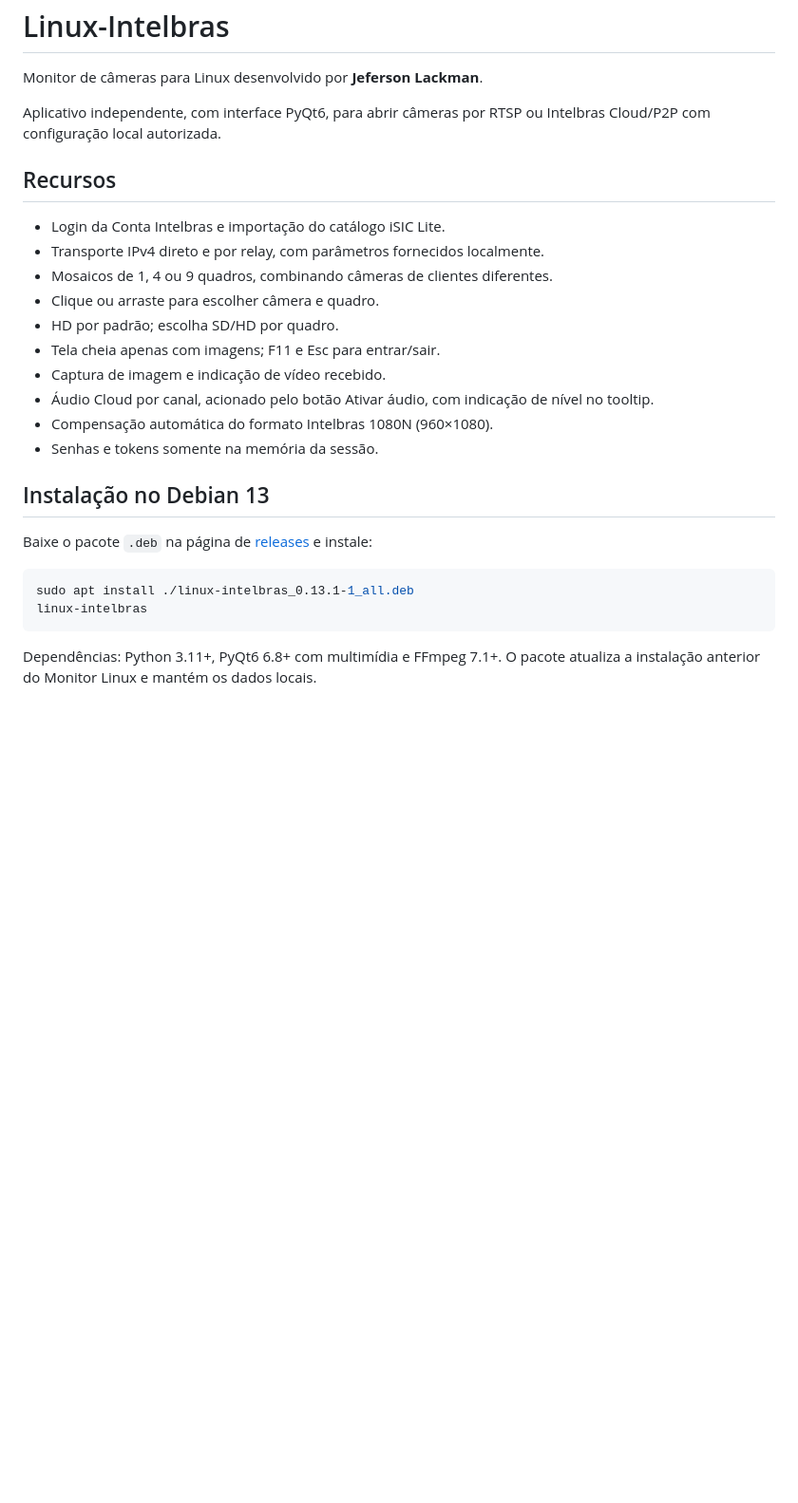
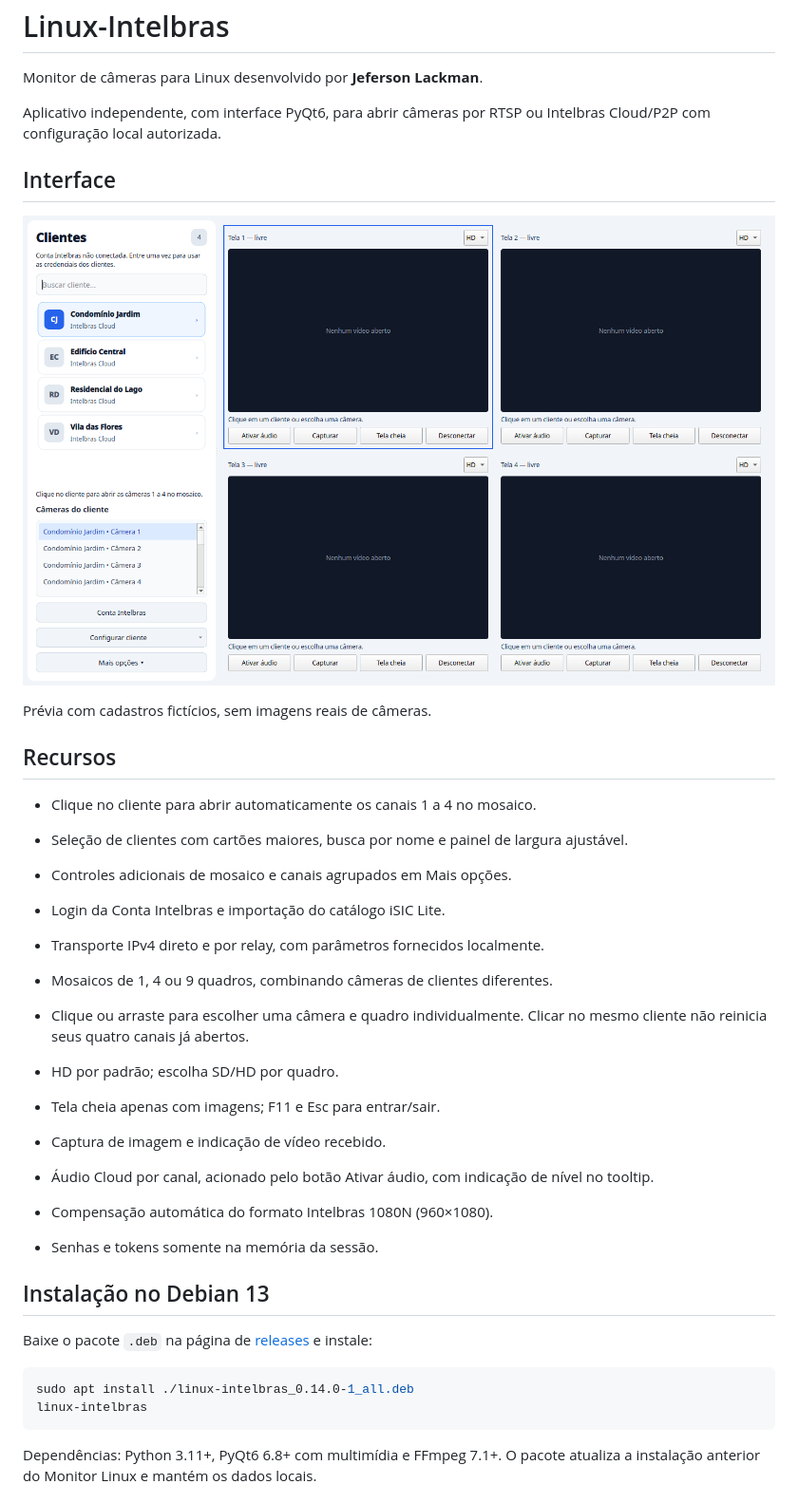
Before and after one commit to poajefersonld-1983/Linux-Intelbras, a Markdown page: README.md, the part around the change. Shown at 95% size. Drawn GitHub-style; pictures changed too: docs/client-overview.png (added); blank space fills up the shorter version.

Commit message:
Abre quatro cameras por cliente e amplia painel de selecao

````diff
--- a/README.md
+++ b/README.md
@@ -4,12 +4,22 @@ Monitor de câmeras para Linux desenvolvido por **Jeferson Lackman**.
 
 Aplicativo independente, com interface PyQt6, para abrir câmeras por RTSP ou Intelbras Cloud/P2P com configuração local autorizada.
 
+## Interface
+
+![Seleção ampliada de clientes](docs/client-overview.png)
+
+Prévia com cadastros fictícios, sem imagens reais de câmeras.
+
 ## Recursos
+
+- Clique no cliente para abrir automaticamente os canais 1 a 4 no mosaico.
+- Seleção de clientes com cartões maiores, busca por nome e painel de largura ajustável.
+- Controles adicionais de mosaico e canais agrupados em Mais opções.
 
 - Login da Conta Intelbras e importação do catálogo iSIC Lite.
 - Transporte IPv4 direto e por relay, com parâmetros fornecidos localmente.
 - Mosaicos de 1, 4 ou 9 quadros, combinando câmeras de clientes diferentes.
-- Clique ou arraste para escolher câmera e quadro.
+- Clique ou arraste para escolher uma câmera e quadro individualmente. Clicar no mesmo cliente não reinicia seus quatro canais já abertos.
 - HD por padrão; escolha SD/HD por quadro.
 - Tela cheia apenas com imagens; F11 e Esc para entrar/sair.
 - Captura de imagem e indicação de vídeo recebido.
@@ -22,7 +32,7 @@ Aplicativo independente, com interface PyQt6, para abrir câmeras por RTSP ou In
 Baixe o pacote `.deb` na página de [releases](https://github.com/poajefersonld-1983/Linux-Intelbras/releases) e instale:
 
 ```sh
-sudo apt install ./linux-intelbras_0.13.1-1_all.deb
+sudo apt install ./linux-intelbras_0.14.0-1_all.deb
 linux-intelbras
 ```
 
````
Also changed, not shown: CHANGELOG.md (+9 -0 lines), 5 other files.
